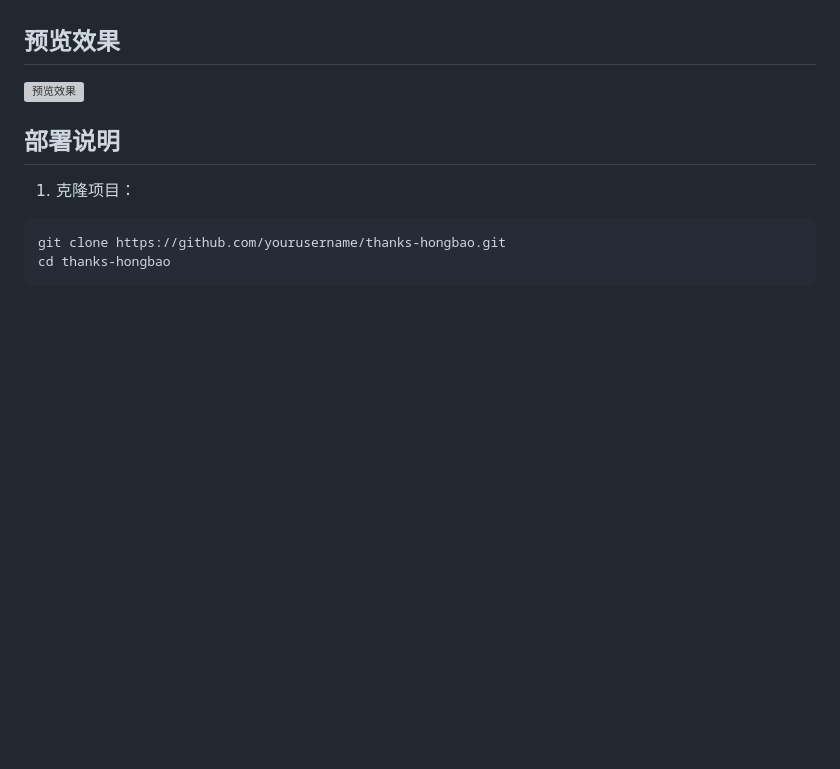
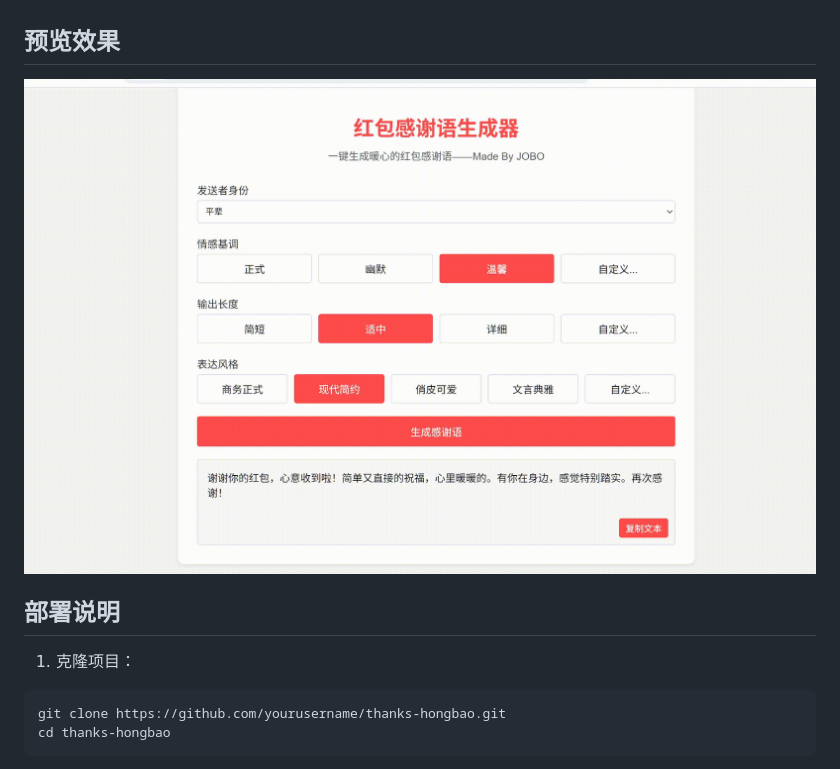
Before and after one commit to Jobo16/thanks-hongbao, a Markdown page: README.md, the part around the change. Rendered like a GitHub page; pictures changed too: doc/demo.gif (added); blank space fills up the shorter version; grey boxes are pictures that could not be loaded.

Commit message:
gif

```diff
--- a/README.md
+++ b/README.md
@@ -19,7 +19,7 @@
 
 ## 预览效果
 
-![预览效果](doc/demo.mkv)
+![预览效果](doc/demo.gif)
 
 ## 部署说明
 
```
Also changed, not shown: 1 other file.
